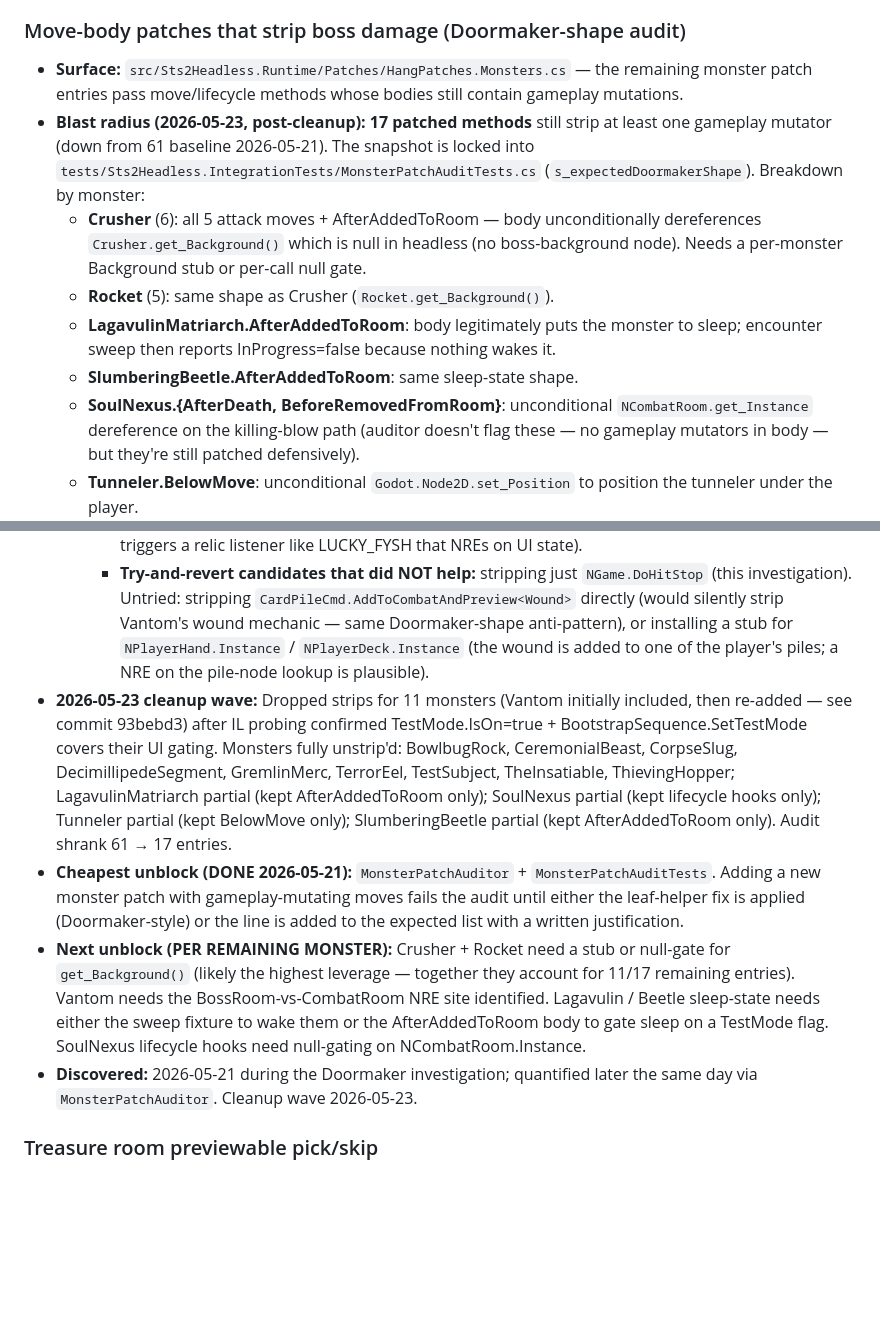
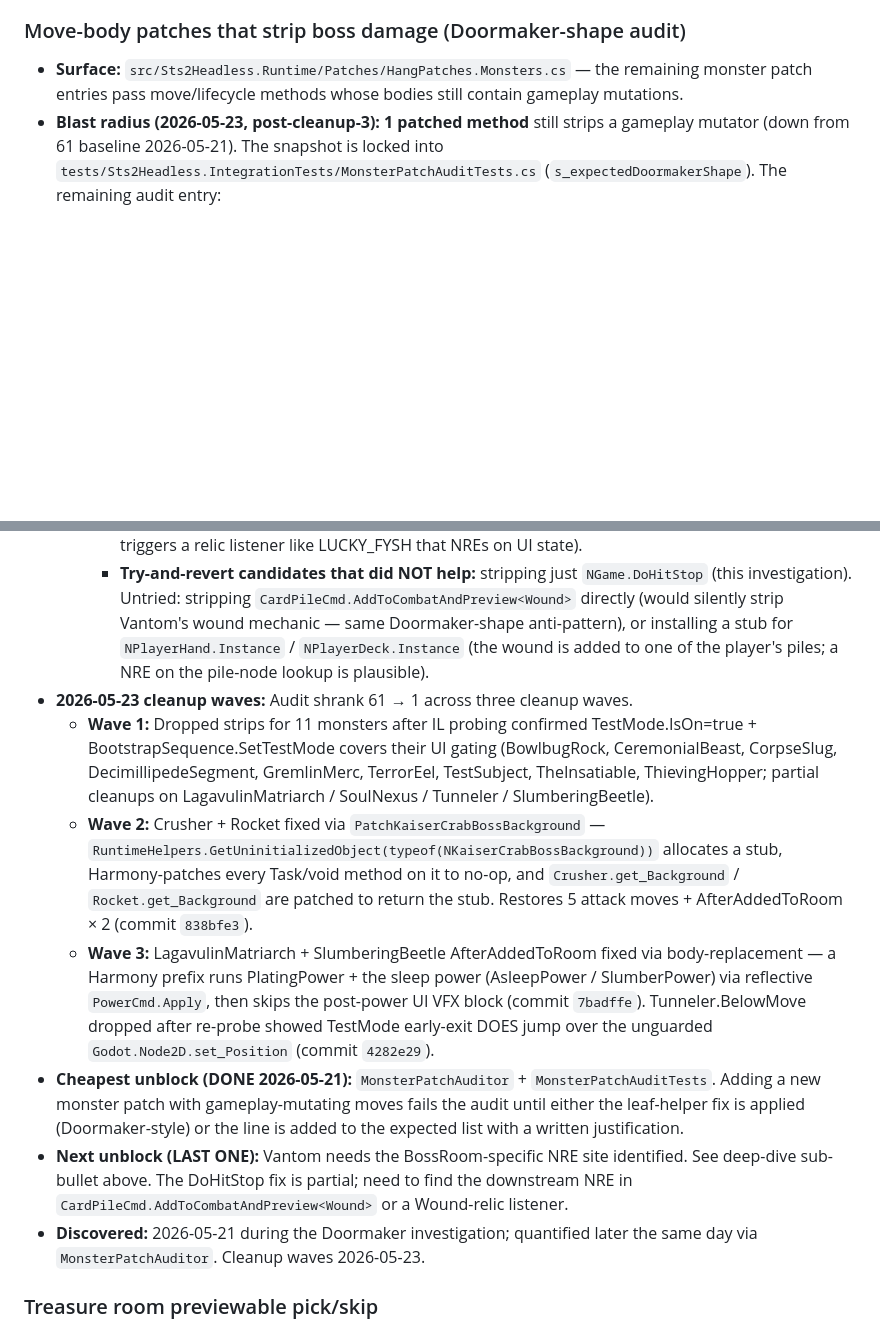
Before and after one commit to BUCKFAE/headless-in-the-spire, a Markdown page: BLOCKED.md, 2 parts joined by grey strips. Drawn GitHub-style; blank space fills up the shorter version.

Commit message:
docs: BLOCKED.md reflects audit at 1 entry (was 17, was 61)
Post-cleanup waves 1-3:
* Wave 1 (commits 3e3858e..64aaba4): drop 11 TestMode-safe monster strips
* Wave 2 (commit 838bfe3): stub Kaiser-crab Background → 11 entries freed
* Wave 3 (commits 4282e29, 7badffe): drop Tunneler.BelowMove + body-replace
  LagavulinMatriarch/SlumberingBeetle AfterAddedToRoom

Only Vantom.DismemberMove BossRoom hang remains in the audit. The
deep-dive note in the prior commit preserves the investigation
findings for the next round.

Co-Authored-By: Claude Opus 4.7 (1M context) <noreply@anthropic.com>

```diff
--- a/BLOCKED.md
+++ b/BLOCKED.md
@@ -12,23 +12,20 @@ the open question, and the cheapest unblocking step.
 
 ### Move-body patches that strip boss damage (Doormaker-shape audit)
 - **Surface:** `src/Sts2Headless.Runtime/Patches/HangPatches.Monsters.cs` — the remaining monster patch entries pass move/lifecycle methods whose bodies still contain gameplay mutations.
-- **Blast radius (2026-05-23, post-cleanup):** **17 patched methods** still strip at least one gameplay mutator (down from 61 baseline 2026-05-21). The snapshot is locked into `tests/Sts2Headless.IntegrationTests/MonsterPatchAuditTests.cs` (`s_expectedDoormakerShape`). Breakdown by monster:
-  - **Crusher** (6): all 5 attack moves + AfterAddedToRoom — body unconditionally dereferences `Crusher.get_Background()` which is null in headless (no boss-background node). Needs a per-monster Background stub or per-call null gate.
-  - **Rocket** (5): same shape as Crusher (`Rocket.get_Background()`).
-  - **LagavulinMatriarch.AfterAddedToRoom**: body legitimately puts the monster to sleep; encounter sweep then reports InProgress=false because nothing wakes it.
-  - **SlumberingBeetle.AfterAddedToRoom**: same sleep-state shape.
-  - **SoulNexus.{AfterDeath, BeforeRemovedFromRoom}**: unconditional `NCombatRoom.get_Instance` dereference on the killing-blow path (auditor doesn't flag these — no gameplay mutators in body — but they're still patched defensively).
-  - **Tunneler.BelowMove**: unconditional `Godot.Node2D.set_Position` to position the tunneler under the player.
+- **Blast radius (2026-05-23, post-cleanup-3):** **1 patched method** still strips a gameplay mutator (down from 61 baseline 2026-05-21). The snapshot is locked into `tests/Sts2Headless.IntegrationTests/MonsterPatchAuditTests.cs` (`s_expectedDoormakerShape`). The remaining audit entry:
   - **Vantom.DismemberMove**: hang at round 3 after partial body execution (~40 HP damage lands, then combat wedges with `isPlayPhase=false`). Root NRE site partially identified — see "Vantom.DismemberMove deep-dive" sub-bullet below — but a single-patch fix is INSUFFICIENT.
     - **2026-05-23 investigation:** `--probe-method-body Vantom DismemberMove` shows IL 198-201 emits `call NGame.get_Instance; callvirt NGame.DoHitStop` with NO null-gate (unlike the preceding `ScreenShake` call at IL 138-151 which IS `dup; brtrue; pop; br` null-gated). `NGame.DoHitStop` is non-virtual instance, body is `ldarg.0; ldfld _HitStop; callvirt NHitStop.DoHitStop` — null receiver NREs on the first `ldfld`. Only three callers in sts2.dll (Vantom.DismemberMove, CeremonialBeast.PlowMove, MechaKnight.HeavyCleaveMove); the latter two are null-gated, so a leaf-helper patch (`PatchNGameDoHitStop` returning void via `SkipVoidPrefix`) is safe and matches the Doormaker recipe.
     - **However:** adding `PatchNGameDoHitStop` and dropping the Vantom monster strip does NOT fix the smoke A0 hang. With `PatchVantomDismemberMove` removed and `PatchNGameDoHitStop` applied, `IroncladAgent_RunsToTermination_Seed42` still fails at the exact same fingerprint: `room=BossRoom|hp=39/80|round=3|playPhase=False|enemies=[VANTOM:168/173+0|SLIPPERY_POWER:4/VULNERABLE_POWER:1]`. So there's at least one MORE unprotected NRE site downstream — most likely inside `CardPileCmd.AddToCombatAndPreview<Wound>` (state machine `<AddToCombatAndPreview>d__22`1`; cannot be probed via `PatchProcessor.GetCurrentInstructions` due to generic-state-machine limitation: throws `NotSupportedException: Specified method is not supported`).
     - **Distinguishing fact:** the encounter sweep with `MECHANIC_SWEEP_FOCUS_IDS=VANTOM_BOSS` passes even with Vantom unstrip'd because the sweep drives only 2 turns then `debug/kill_all_enemies` — Vantom's intent rotation (`InkBlot → InkyLance → Dismember → Prepare`) lands DismemberMove at round 3, so the sweep never executes it. A focused regression test that drives 12 rounds against `debug/start_combat("VANTOM_BOSS")` with a 999-HP Defend deck IS sufficient to reproduce the hang — `roundsCompleted=3, isPlayPhase=False` even with the partial DoHitStop fix.
     - **Next investigation step:** trace the post-`AttackCommand.Execute` path of DismemberMove's d__34 state machine. The remaining unprotected calls between IL 197 (Attack returned) and IL 243 (AddToCombatAndPreview<Wound>) are: IL 198-201 (DoHitStop — patched and still fails) and IL 202-236 (Cmd.Wait + awaiter unwind — already patched). The NRE has to be either inside `CardPileCmd.AddToCombatAndPreview<Wound>(IReadOnlyList<Creature>, …)`'s d__22 inner state machine OR in a downstream hook that fires asynchronously (e.g., `Hook.AfterCardChangedPiles`, `Hook.AfterCardAddedToPile`). TestSubject calls `AddToCombatAndPreview<Burn>` and works in headless, so the issue is likely Wound-specific or Vantom-target-specific (perhaps the engine's `Wound` model triggers a relic listener like LUCKY_FYSH that NREs on UI state).
     - **Try-and-revert candidates that did NOT help:** stripping just `NGame.DoHitStop` (this investigation). Untried: stripping `CardPileCmd.AddToCombatAndPreview<Wound>` directly (would silently strip Vantom's wound mechanic — same Doormaker-shape anti-pattern), or installing a stub for `NPlayerHand.Instance` / `NPlayerDeck.Instance` (the wound is added to one of the player's piles; a NRE on the pile-node lookup is plausible).
-- **2026-05-23 cleanup wave:** Dropped strips for 11 monsters (Vantom initially included, then re-added — see commit 93bebd3) after IL probing confirmed TestMode.IsOn=true + BootstrapSequence.SetTestMode covers their UI gating. Monsters fully unstrip'd: BowlbugRock, CeremonialBeast, CorpseSlug, DecimillipedeSegment, GremlinMerc, TerrorEel, TestSubject, TheInsatiable, ThievingHopper; LagavulinMatriarch partial (kept AfterAddedToRoom only); SoulNexus partial (kept lifecycle hooks only); Tunneler partial (kept BelowMove only); SlumberingBeetle partial (kept AfterAddedToRoom only). Audit shrank 61 → 17 entries.
+- **2026-05-23 cleanup waves:** Audit shrank 61 → 1 across three cleanup waves.
+  - **Wave 1:** Dropped strips for 11 monsters after IL probing confirmed TestMode.IsOn=true + BootstrapSequence.SetTestMode covers their UI gating (BowlbugRock, CeremonialBeast, CorpseSlug, DecimillipedeSegment, GremlinMerc, TerrorEel, TestSubject, TheInsatiable, ThievingHopper; partial cleanups on LagavulinMatriarch / SoulNexus / Tunneler / SlumberingBeetle).
+  - **Wave 2:** Crusher + Rocket fixed via `PatchKaiserCrabBossBackground` — `RuntimeHelpers.GetUninitializedObject(typeof(NKaiserCrabBossBackground))` allocates a stub, Harmony-patches every Task/void method on it to no-op, and `Crusher.get_Background` / `Rocket.get_Background` are patched to return the stub. Restores 5 attack moves + AfterAddedToRoom × 2 (commit `838bfe3`).
+  - **Wave 3:** LagavulinMatriarch + SlumberingBeetle AfterAddedToRoom fixed via body-replacement — a Harmony prefix runs PlatingPower + the sleep power (AsleepPower / SlumberPower) via reflective `PowerCmd.Apply`, then skips the post-power UI VFX block (commit `7badffe`). Tunneler.BelowMove dropped after re-probe showed TestMode early-exit DOES jump over the unguarded `Godot.Node2D.set_Position` (commit `4282e29`).
 - **Cheapest unblock (DONE 2026-05-21):** `MonsterPatchAuditor` + `MonsterPatchAuditTests`. Adding a new monster patch with gameplay-mutating moves fails the audit until either the leaf-helper fix is applied (Doormaker-style) or the line is added to the expected list with a written justification.
-- **Next unblock (PER REMAINING MONSTER):** Crusher + Rocket need a stub or null-gate for `get_Background()` (likely the highest leverage — together they account for 11/17 remaining entries). Vantom needs the BossRoom-vs-CombatRoom NRE site identified. Lagavulin / Beetle sleep-state needs either the sweep fixture to wake them or the AfterAddedToRoom body to gate sleep on a TestMode flag. SoulNexus lifecycle hooks need null-gating on NCombatRoom.Instance.
-- **Discovered:** 2026-05-21 during the Doormaker investigation; quantified later the same day via `MonsterPatchAuditor`. Cleanup wave 2026-05-23.
+- **Next unblock (LAST ONE):** Vantom needs the BossRoom-specific NRE site identified. See deep-dive sub-bullet above. The DoHitStop fix is partial; need to find the downstream NRE in `CardPileCmd.AddToCombatAndPreview<Wound>` or a Wound-relic listener.
+- **Discovered:** 2026-05-21 during the Doormaker investigation; quantified later the same day via `MonsterPatchAuditor`. Cleanup waves 2026-05-23.
 
 ### Treasure room previewable pick/skip
 - **Surface:** `src/Sts2Headless.Protocol/MethodCatalog.cs:69` — `run/leave_treasure_room` summary explicitly mentions a "future slice can split this into previewable pick/skip". Today the engine's `TreasureRoomRelicSynchronizer` auto-picks the single relic offering on entry; the wire method just exits to MapRoom.
```
